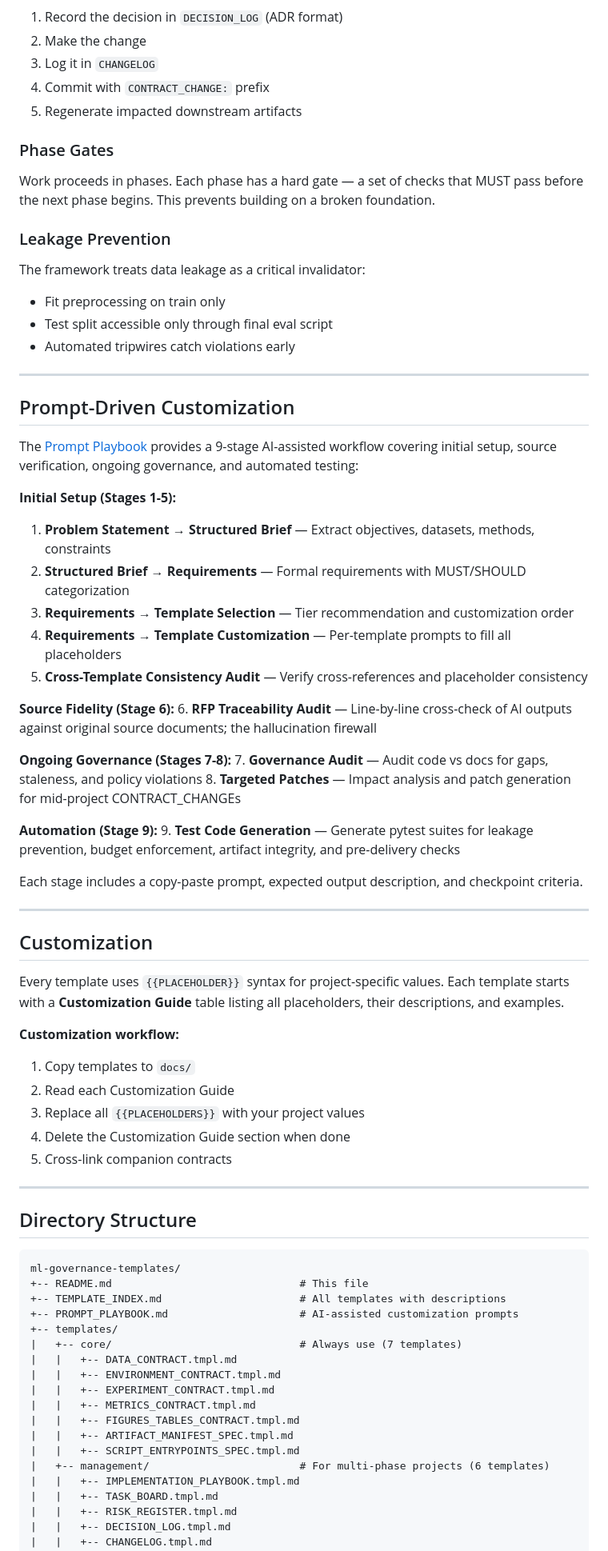
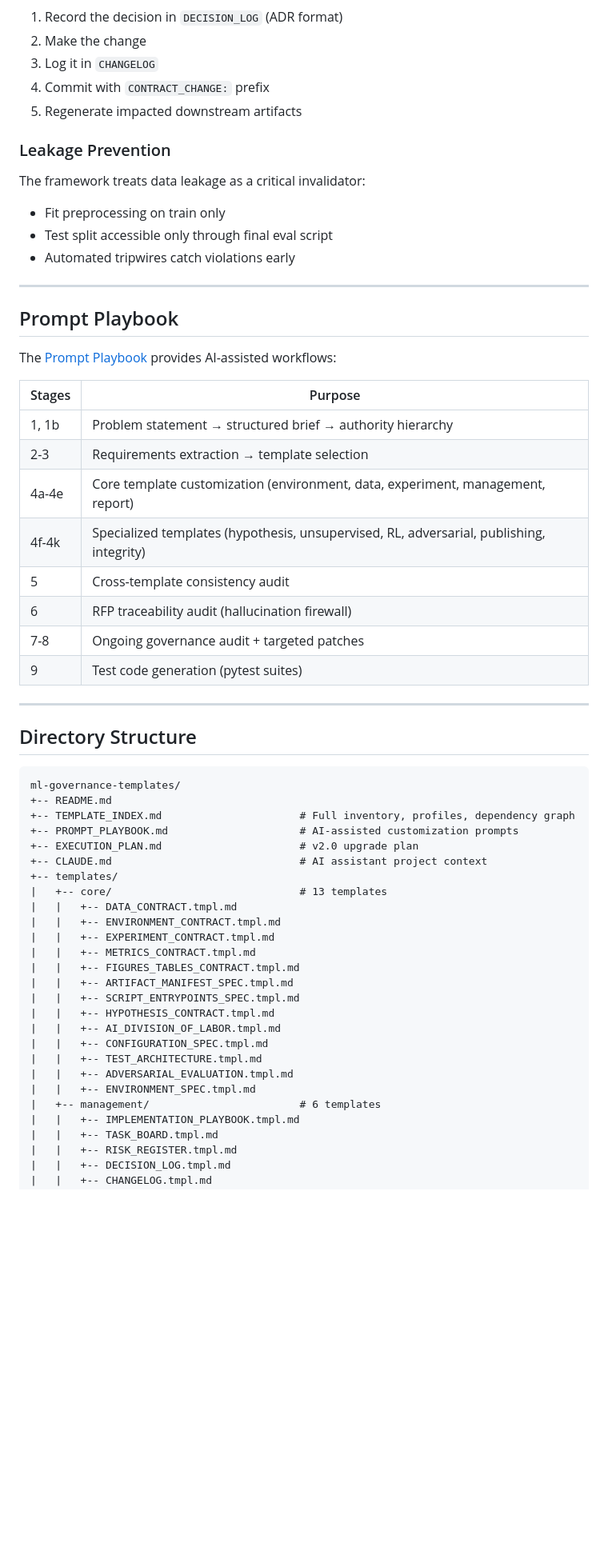
Before and after one commit to rexcoleman/-ml-governance-templates, a Markdown page: README.md, the part around one of its changes. Shown at 80% size. Drawn GitHub-style; blank space fills up the shorter version.

````diff
--- a/README.md
+++ b/README.md
@@ -100,10 +130,6 @@ When modifying any contracted item:
 4. Commit with `CONTRACT_CHANGE:` prefix
 5. Regenerate impacted downstream artifacts
 
-### Phase Gates
-
-Work proceeds in phases. Each phase has a hard gate — a set of checks that MUST pass before the next phase begins. This prevents building on a broken foundation.
-
 ### Leakage Prevention
 
 The framework treats data leakage as a critical invalidator:
@@ -113,41 +139,20 @@ The framework treats data leakage as a critical invalidator:
 
 ---
 
-## Prompt-Driven Customization
+## Prompt Playbook
 
-The [Prompt Playbook](PROMPT_PLAYBOOK.md) provides a 9-stage AI-assisted workflow covering initial setup, source verification, ongoing governance, and automated testing:
+The [Prompt Playbook](PROMPT_PLAYBOOK.md) provides AI-assisted workflows:
 
-**Initial Setup (Stages 1-5):**
-1. **Problem Statement → Structured Brief** — Extract objectives, datasets, methods, constraints
-2. **Structured Brief → Requirements** — Formal requirements with MUST/SHOULD categorization
-3. **Requirements → Template Selection** — Tier recommendation and customization order
-4. **Requirements → Template Customization** — Per-template prompts to fill all placeholders
-5. **Cross-Template Consistency Audit** — Verify cross-references and placeholder consistency
-
-**Source Fidelity (Stage 6):**
-6. **RFP Traceability Audit** — Line-by-line cross-check of AI outputs against original source documents; the hallucination firewall
-
-**Ongoing Governance (Stages 7-8):**
-7. **Governance Audit** — Audit code vs docs for gaps, staleness, and policy violations
-8. **Targeted Patches** — Impact analysis and patch generation for mid-project CONTRACT_CHANGEs
-
-**Automation (Stage 9):**
-9. **Test Code Generation** — Generate pytest suites for leakage prevention, budget enforcement, artifact integrity, and pre-delivery checks
-
-Each stage includes a copy-paste prompt, expected output description, and checkpoint criteria.
-
----
-
-## Customization
-
-Every template uses `{{PLACEHOLDER}}` syntax for project-specific values. Each template starts with a **Customization Guide** table listing all placeholders, their descriptions, and examples.
-
-**Customization workflow:**
-1. Copy templates to `docs/`
-2. Read each Customization Guide
-3. Replace all `{{PLACEHOLDERS}}` with your project values
-4. Delete the Customization Guide section when done
-5. Cross-link companion contracts
+| Stages | Purpose |
+|--------|---------|
+| 1, 1b | Problem statement → structured brief → authority hierarchy |
+| 2-3 | Requirements extraction → template selection |
+| 4a-4e | Core template customization (environment, data, experiment, management, report) |
+| 4f-4k | Specialized templates (hypothesis, unsupervised, RL, adversarial, publishing, integrity) |
+| 5 | Cross-template consistency audit |
+| 6 | RFP traceability audit (hallucination firewall) |
+| 7-8 | Ongoing governance audit + targeted patches |
+| 9 | Test code generation (pytest suites) |
 
 ---
 
@@ -155,11 +160,13 @@ Every template uses `{{PLACEHOLDER}}` syntax for project-specific values. Each t
 
 ```
 ml-governance-templates/
-+-- README.md                              # This file
-+-- TEMPLATE_INDEX.md                      # All templates with descriptions
++-- README.md
++-- TEMPLATE_INDEX.md                      # Full inventory, profiles, dependency graph
 +-- PROMPT_PLAYBOOK.md                     # AI-assisted customization prompts
++-- EXECUTION_PLAN.md                      # v2.0 upgrade plan
++-- CLAUDE.md                              # AI assistant project context
 +-- templates/
-|   +-- core/                              # Always use (7 templates)
+|   +-- core/                              # 13 templates
 |   |   +-- DATA_CONTRACT.tmpl.md
 |   |   +-- ENVIRONMENT_CONTRACT.tmpl.md
 |   |   +-- EXPERIMENT_CONTRACT.tmpl.md
@@ -167,7 +174,13 @@ ml-governance-templates/
 |   |   +-- FIGURES_TABLES_CONTRACT.tmpl.md
 |   |   +-- ARTIFACT_MANIFEST_SPEC.tmpl.md
 |   |   +-- SCRIPT_ENTRYPOINTS_SPEC.tmpl.md
-|   +-- management/                        # For multi-phase projects (6 templates)
+|   |   +-- HYPOTHESIS_CONTRACT.tmpl.md
+|   |   +-- AI_DIVISION_OF_LABOR.tmpl.md
+|   |   +-- CONFIGURATION_SPEC.tmpl.md
+|   |   +-- TEST_ARCHITECTURE.tmpl.md
+|   |   +-- ADVERSARIAL_EVALUATION.tmpl.md
+|   |   +-- ENVIRONMENT_SPEC.tmpl.md
+|   +-- management/                        # 6 templates
 |   |   +-- IMPLEMENTATION_PLAYBOOK.tmpl.md
 |   |   +-- TASK_BOARD.tmpl.md
 |   |   +-- RISK_REGISTER.tmpl.md
````
Also changed, not shown: other parts of README.md (+104 -53 lines).
